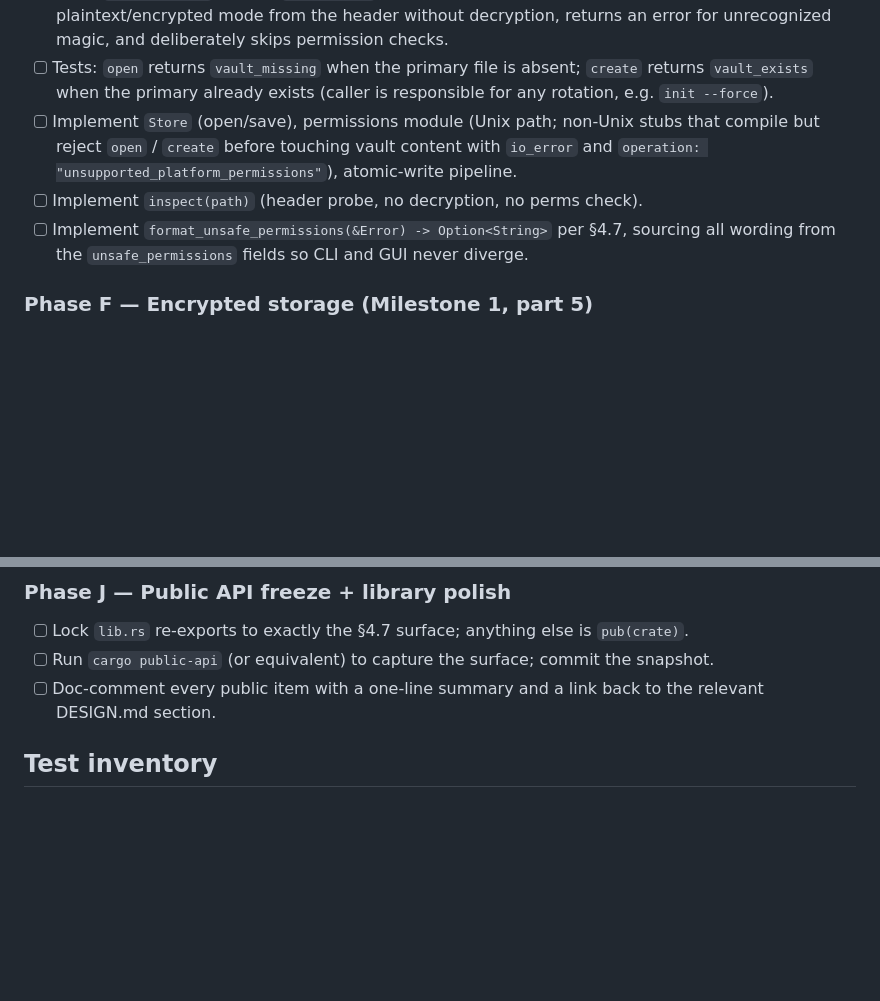
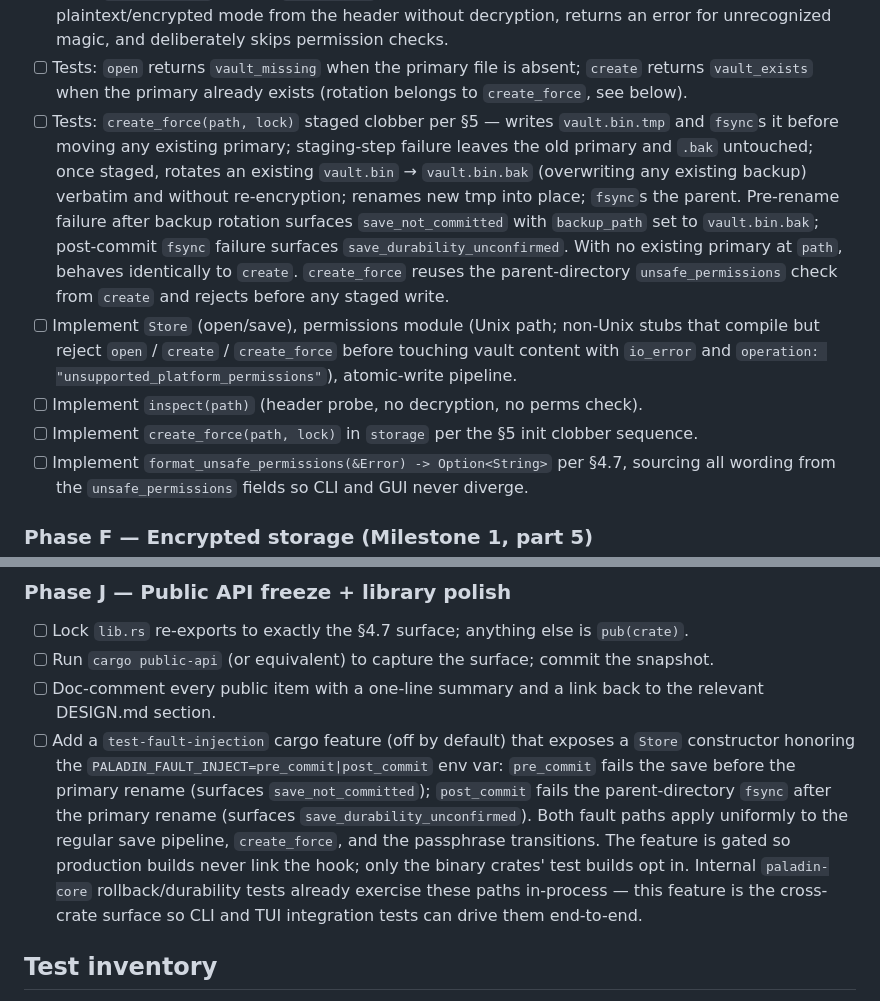
Before and after one commit to FreedomBen/paladin-auth, a Markdown page: IMPLEMENTATION_PLAN_01_CORE.md, 2 parts joined by grey strips. Drawn GitHub-style; blank space fills up the shorter version.

```diff
--- a/IMPLEMENTATION_PLAN_01_CORE.md
+++ b/IMPLEMENTATION_PLAN_01_CORE.md
@@ -177,12 +177,27 @@ Each step lands as its own commit. Tests come first.
   permission checks.
 - [ ] Tests: `open` returns `vault_missing` when the primary file is
   absent; `create` returns `vault_exists` when the primary already
-  exists (caller is responsible for any rotation, e.g. `init --force`).
+  exists (rotation belongs to `create_force`, see below).
+- [ ] Tests: `create_force(path, lock)` staged clobber per §5 — writes
+  `vault.bin.tmp` and `fsync`s it before moving any existing primary;
+  staging-step failure leaves the old primary and `.bak` untouched;
+  once staged, rotates an existing `vault.bin` → `vault.bin.bak`
+  (overwriting any existing backup) verbatim and without re-encryption;
+  renames new tmp into place; `fsync`s the parent. Pre-rename failure
+  after backup rotation surfaces `save_not_committed` with `backup_path`
+  set to `vault.bin.bak`; post-commit `fsync` failure surfaces
+  `save_durability_unconfirmed`. With no existing primary at `path`,
+  behaves identically to `create`. `create_force` reuses the
+  parent-directory `unsafe_permissions` check from `create` and rejects
+  before any staged write.
 - [ ] Implement `Store` (open/save), permissions module (Unix path; non-Unix
-  stubs that compile but reject `open` / `create` before touching vault content
-  with `io_error` and `operation: "unsupported_platform_permissions"`),
+  stubs that compile but reject `open` / `create` / `create_force` before
+  touching vault content with `io_error` and
+  `operation: "unsupported_platform_permissions"`),
   atomic-write pipeline.
 - [ ] Implement `inspect(path)` (header probe, no decryption, no perms check).
+- [ ] Implement `create_force(path, lock)` in `storage` per the §5 init
+  clobber sequence.
 - [ ] Implement `format_unsafe_permissions(&Error) -> Option<String>` per
   §4.7, sourcing all wording from the `unsafe_permissions` fields so CLI
   and GUI never diverge.
@@ -298,6 +313,19 @@ Each step lands as its own commit. Tests come first.
   the snapshot.
 - [ ] Doc-comment every public item with a one-line summary and a link back to
   the relevant DESIGN.md section.
+- [ ] Add a `test-fault-injection` cargo feature (off by default) that
+  exposes a `Store` constructor honoring the
+  `PALADIN_FAULT_INJECT=pre_commit|post_commit` env var: `pre_commit`
+  fails the save before the primary rename (surfaces
+  `save_not_committed`); `post_commit` fails the parent-directory
+  `fsync` after the primary rename (surfaces
+  `save_durability_unconfirmed`). Both fault paths apply uniformly to
+  the regular save pipeline, `create_force`, and the passphrase
+  transitions. The feature is gated so production builds never link
+  the hook; only the binary crates' test builds opt in. Internal
+  `paladin-core` rollback/durability tests already exercise these
+  paths in-process — this feature is the cross-crate surface so CLI
+  and TUI integration tests can drive them end-to-end.
 
 ## Test inventory
 
```
Also changed, not shown: DESIGN.md (+2 -1 lines), IMPLEMENTATION_PLAN_02_CLI.md (+23 -11 lines).
